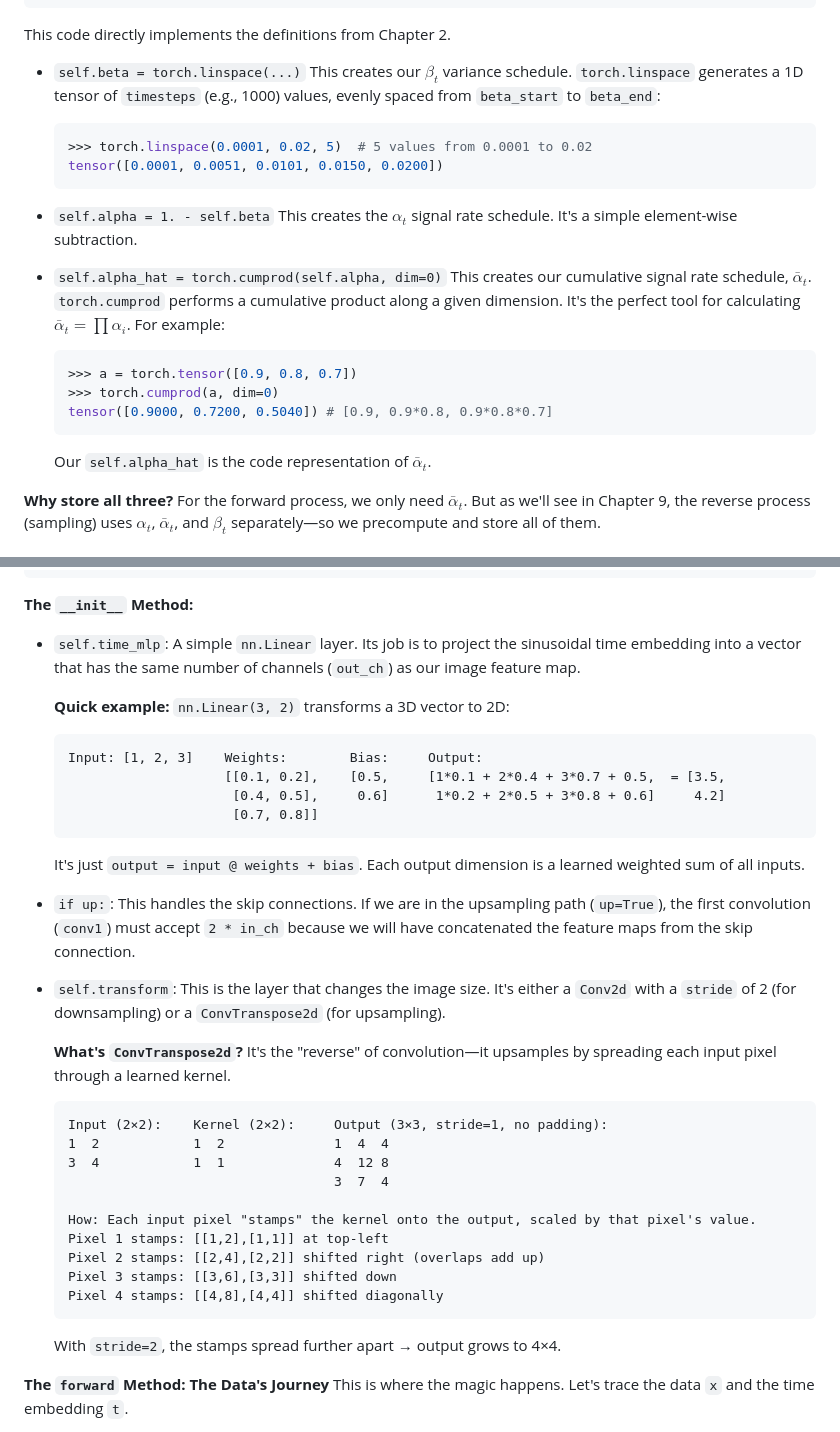
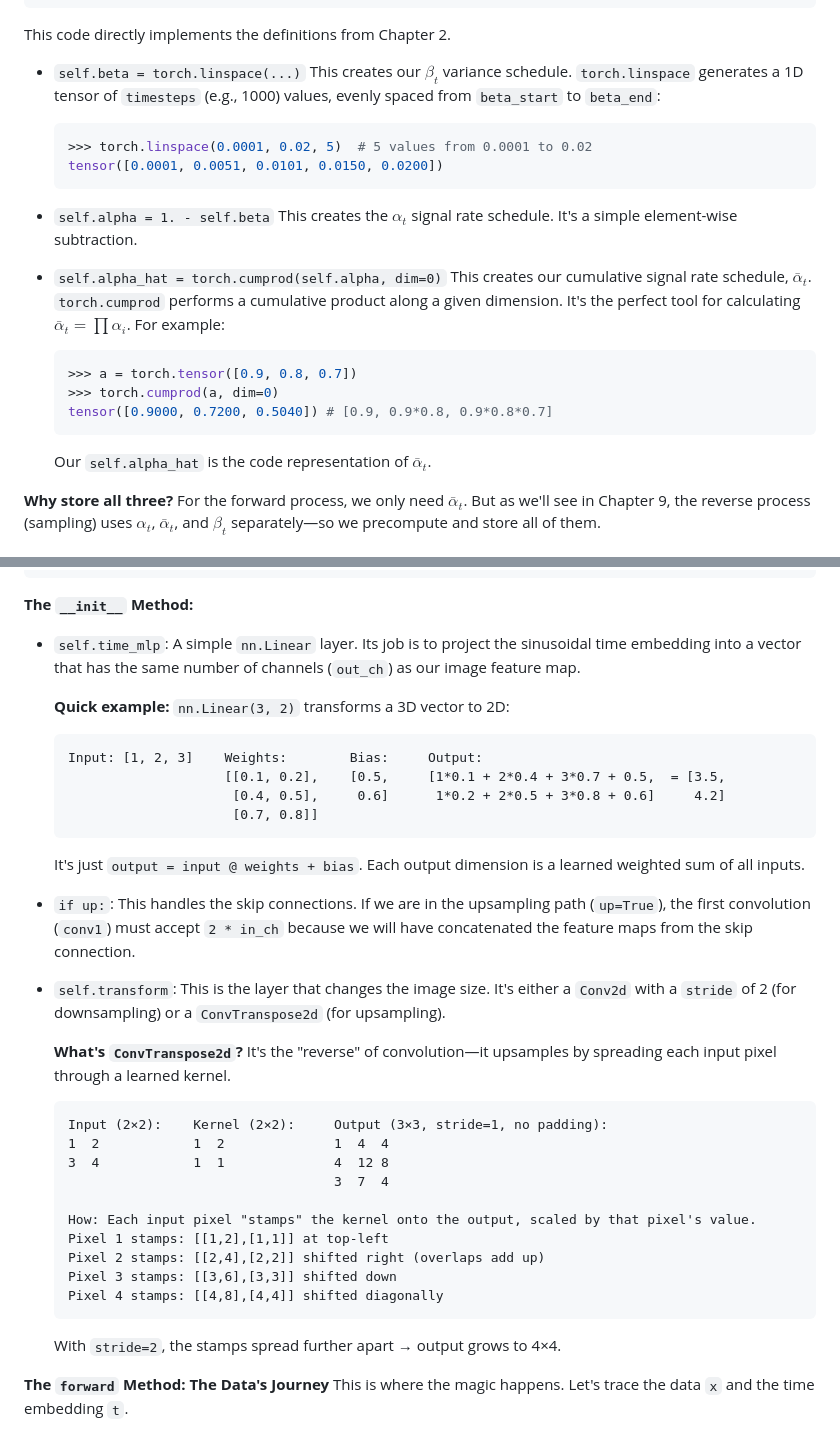
Before and after one commit to vishalsehgalvs/Artificial_Intelligence, a Markdown page: 04_LLM_Training_and_Alignment/diffusion.md, 2 parts joined by grey strips. GitHub-like rendering.

````diff
--- a/04_LLM_Training_and_Alignment/diffusion.md
+++ b/04_LLM_Training_and_Alignment/diffusion.md
@@ -338,24 +340,25 @@ class Diffusion(nn.Module):
 
 This code directly implements the definitions from Chapter 2.
 
-*   `self.beta = torch.linspace(...)`
-    This creates our $\beta_t$ variance schedule. `torch.linspace` generates a 1D tensor of `timesteps` (e.g., 1000) values, evenly spaced from `beta_start` to `beta_end`:
-    ```python
-    >>> torch.linspace(0.0001, 0.02, 5)  # 5 values from 0.0001 to 0.02
-    tensor([0.0001, 0.0051, 0.0101, 0.0150, 0.0200])
-    ```
+- `self.beta = torch.linspace(...)`
+  This creates our $\beta_t$ variance schedule. `torch.linspace` generates a 1D tensor of `timesteps` (e.g., 1000) values, evenly spaced from `beta_start` to `beta_end`:
 
-*   `self.alpha = 1. - self.beta`
-    This creates the $\alpha_t$ signal rate schedule. It's a simple element-wise subtraction.
+  ```python
+  >>> torch.linspace(0.0001, 0.02, 5)  # 5 values from 0.0001 to 0.02
+  tensor([0.0001, 0.0051, 0.0101, 0.0150, 0.0200])
+  ```
 
-*   `self.alpha_hat = torch.cumprod(self.alpha, dim=0)`
-    This creates our cumulative signal rate schedule, $\bar{\alpha}_t$. `torch.cumprod` performs a cumulative product along a given dimension. It's the perfect tool for calculating $\bar{\alpha}_t = \prod \alpha_i$. For example:
-    ```python
-    >>> a = torch.tensor([0.9, 0.8, 0.7])
-    >>> torch.cumprod(a, dim=0)
-    tensor([0.9000, 0.7200, 0.5040]) # [0.9, 0.9*0.8, 0.9*0.8*0.7]
-    ```
-    Our `self.alpha_hat` is the code representation of $\bar{\alpha}_t$.
+- `self.alpha = 1. - self.beta`
+  This creates the $\alpha_t$ signal rate schedule. It's a simple element-wise subtraction.
+
+- `self.alpha_hat = torch.cumprod(self.alpha, dim=0)`
+  This creates our cumulative signal rate schedule, $\bar{\alpha}_t$. `torch.cumprod` performs a cumulative product along a given dimension. It's the perfect tool for calculating $\bar{\alpha}_t = \prod \alpha_i$. For example:
+  ```python
+  >>> a = torch.tensor([0.9, 0.8, 0.7])
+  >>> torch.cumprod(a, dim=0)
+  tensor([0.9000, 0.7200, 0.5040]) # [0.9, 0.9*0.8, 0.9*0.8*0.7]
+  ```
+  Our `self.alpha_hat` is the code representation of $\bar{\alpha}_t$.
 
 **Why store all three?** For the forward process, we only need $\bar{\alpha}_t$. But as we'll see in Chapter 9, the reverse process (sampling) uses $\alpha_t$, $\bar{\alpha}_t$, and $\beta_t$ separately—so we precompute and store all of them.
 
@@ -743,33 +762,39 @@ class Block(nn.Module):
 ```
 
 **The `__init__` Method:**
-*   `self.time_mlp`: A simple `nn.Linear` layer. Its job is to project the sinusoidal time embedding into a vector that has the same number of channels (`out_ch`) as our image feature map.
 
-    **Quick example:** `nn.Linear(3, 2)` transforms a 3D vector to 2D:
-    ```
-    Input: [1, 2, 3]    Weights:        Bias:     Output:
-                        [[0.1, 0.2],    [0.5,     [1*0.1 + 2*0.4 + 3*0.7 + 0.5,  = [3.5,
-                         [0.4, 0.5],     0.6]      1*0.2 + 2*0.5 + 3*0.8 + 0.6]     4.2]
-                         [0.7, 0.8]]
-    ```
-    It's just `output = input @ weights + bias`. Each output dimension is a learned weighted sum of all inputs.
-*   `if up:`: This handles the skip connections. If we are in the upsampling path (`up=True`), the first convolution (`conv1`) must accept `2 * in_ch` because we will have concatenated the feature maps from the skip connection.
-*   `self.transform`: This is the layer that changes the image size. It's either a `Conv2d` with a `stride` of 2 (for downsampling) or a `ConvTranspose2d` (for upsampling).
+- `self.time_mlp`: A simple `nn.Linear` layer. Its job is to project the sinusoidal time embedding into a vector that has the same number of channels (`out_ch`) as our image feature map.
 
-    **What's `ConvTranspose2d`?** It's the "reverse" of convolution—it upsamples by spreading each input pixel through a learned kernel.
-    ```
-    Input (2×2):    Kernel (2×2):     Output (3×3, stride=1, no padding):
-    1  2            1  2              1  4  4
-    3  4            1  1              4  12 8
-                                      3  7  4
+  **Quick example:** `nn.Linear(3, 2)` transforms a 3D vector to 2D:
 
-    How: Each input pixel "stamps" the kernel onto the output, scaled by that pixel's value.
-    Pixel 1 stamps: [[1,2],[1,1]] at top-left
-    Pixel 2 stamps: [[2,4],[2,2]] shifted right (overlaps add up)
-    Pixel 3 stamps: [[3,6],[3,3]] shifted down
-    Pixel 4 stamps: [[4,8],[4,4]] shifted diagonally
-    ```
-    With `stride=2`, the stamps spread further apart → output grows to 4×4.
+  ```
+  Input: [1, 2, 3]    Weights:        Bias:     Output:
+                      [[0.1, 0.2],    [0.5,     [1*0.1 + 2*0.4 + 3*0.7 + 0.5,  = [3.5,
+                       [0.4, 0.5],     0.6]      1*0.2 + 2*0.5 + 3*0.8 + 0.6]     4.2]
+                       [0.7, 0.8]]
+  ```
+
+  It's just `output = input @ weights + bias`. Each output dimension is a learned weighted sum of all inputs.
+
+- `if up:`: This handles the skip connections. If we are in the upsampling path (`up=True`), the first convolution (`conv1`) must accept `2 * in_ch` because we will have concatenated the feature maps from the skip connection.
+- `self.transform`: This is the layer that changes the image size. It's either a `Conv2d` with a `stride` of 2 (for downsampling) or a `ConvTranspose2d` (for upsampling).
+
+  **What's `ConvTranspose2d`?** It's the "reverse" of convolution—it upsamples by spreading each input pixel through a learned kernel.
+
+  ```
+  Input (2×2):    Kernel (2×2):     Output (3×3, stride=1, no padding):
+  1  2            1  2              1  4  4
+  3  4            1  1              4  12 8
+                                    3  7  4
+
+  How: Each input pixel "stamps" the kernel onto the output, scaled by that pixel's value.
+  Pixel 1 stamps: [[1,2],[1,1]] at top-left
+  Pixel 2 stamps: [[2,4],[2,2]] shifted right (overlaps add up)
+  Pixel 3 stamps: [[3,6],[3,3]] shifted down
+  Pixel 4 stamps: [[4,8],[4,4]] shifted diagonally
+  ```
+
+  With `stride=2`, the stamps spread further apart → output grows to 4×4.
 
 **The `forward` Method: The Data's Journey**
 This is where the magic happens. Let's trace the data `x` and the time embedding `t`.
````
Also changed, not shown: other parts of 04_LLM_Training_and_Alignment/diffusion.md (+151 -125 lines), 04_LLM_Training_and_Alignment/quantization.md (+114 -102 lines).
